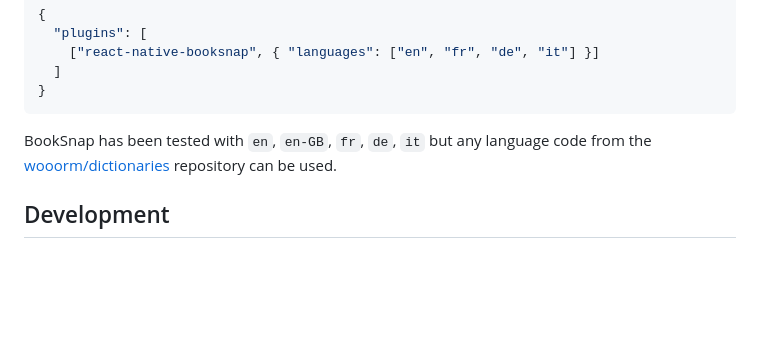
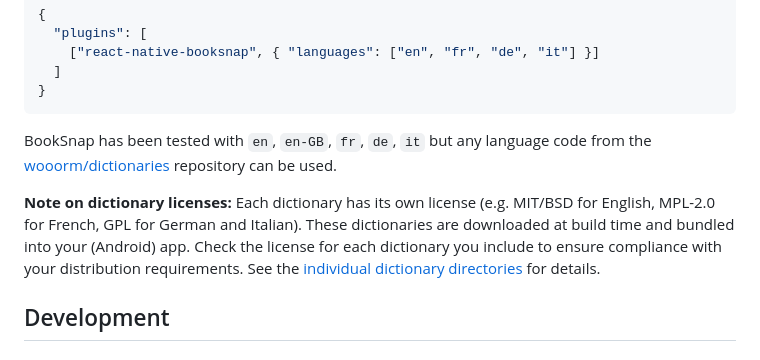
Before and after one commit to nikhaldi/booksnap, a Markdown page: README.md, the part around the change. Drawn GitHub-style; blank space fills up the shorter version.

Commit message:
Add note about dictionary licenses (#18)

````diff
--- a/README.md
+++ b/README.md
@@ -81,6 +81,8 @@ BookSnap downloads Hunspell dictionaries at Android build time for spell correct
 ```
 
 BookSnap has been tested with `en`, `en-GB`, `fr`, `de`, `it` but any language code from the [wooorm/dictionaries](https://github.com/wooorm/dictionaries) repository can be used.
+
+**Note on dictionary licenses:** Each dictionary has its own license (e.g. MIT/BSD for English, MPL-2.0 for French, GPL for German and Italian). These dictionaries are downloaded at build time and bundled into your (Android) app. Check the license for each dictionary you include to ensure compliance with your distribution requirements. See the [individual dictionary directories](https://github.com/wooorm/dictionaries/tree/main/dictionaries) for details.
 
 ## Development
 
````
